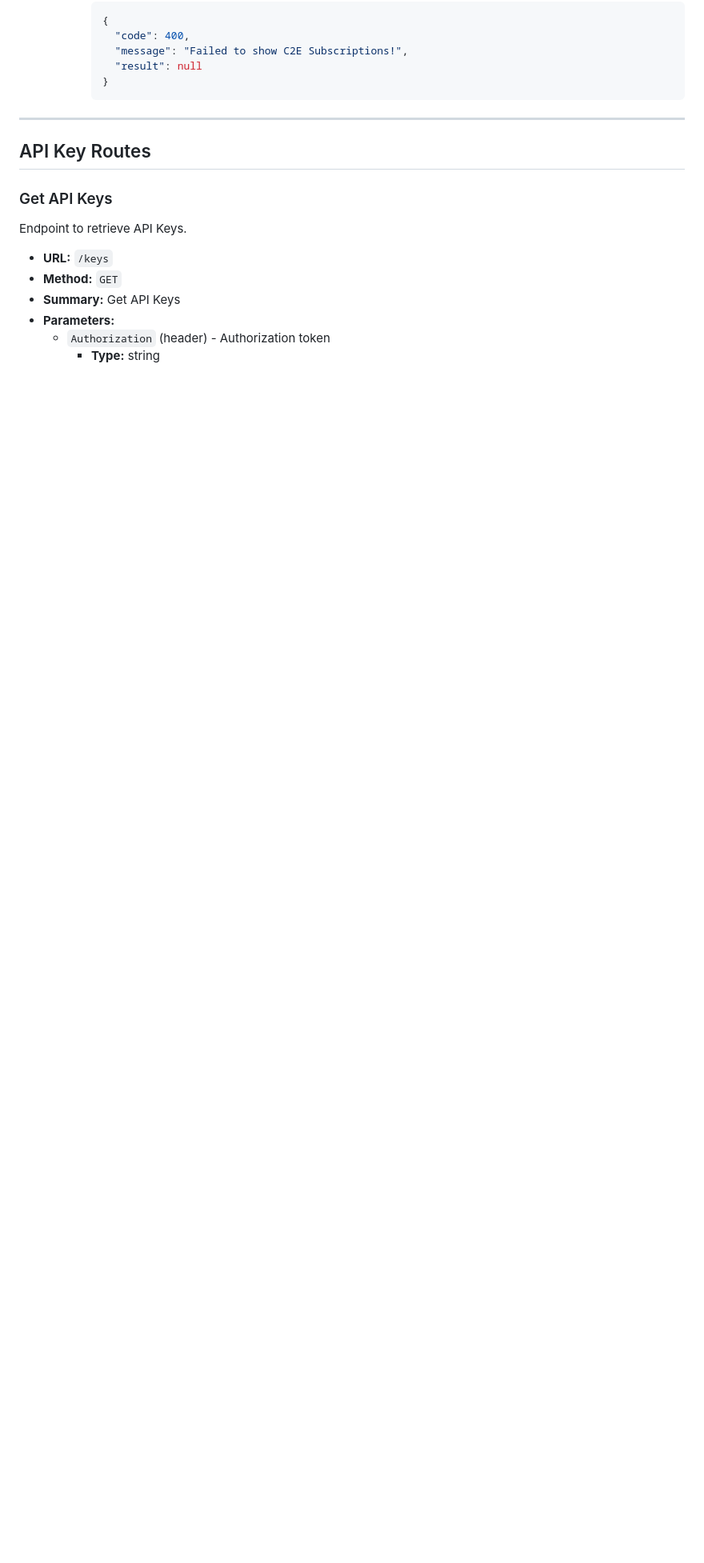
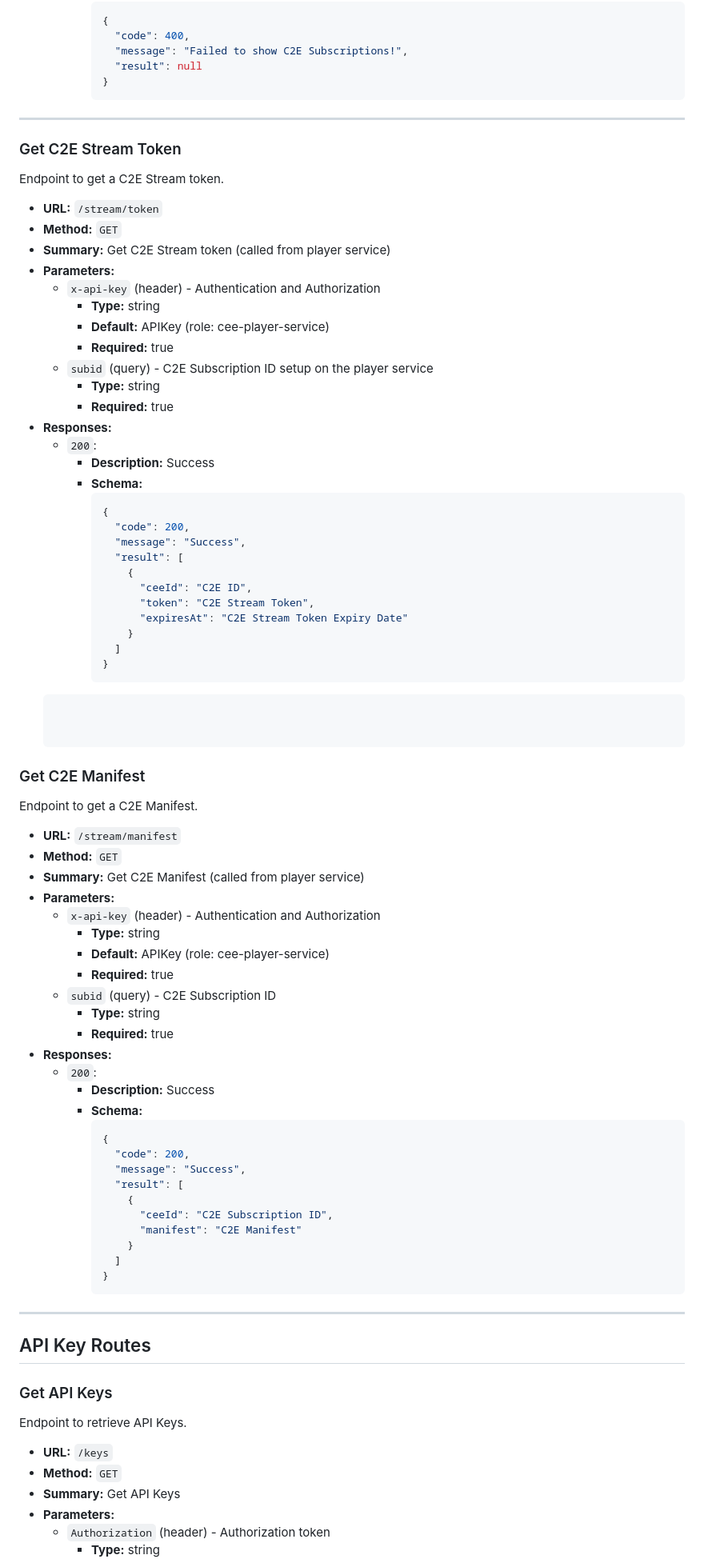
Before and after one commit to i-do-dev/cee-store-service, a Markdown page: README.md, the part around one of its changes. Shown at 80% size. Drawn GitHub-style; blank space fills up the shorter version.

Commit message:
Update Readme :hammer:

````diff
--- a/README.md
+++ b/README.md
@@ -128,6 +131,75 @@ Endpoint to retrieve the C2E Player Subscriptions Manifest.
 
 ---
 
+### Get C2E Stream Token
+
+Endpoint to get a C2E Stream token.
+
+- **URL:** `/stream/token`
+- **Method:** `GET`
+- **Summary:** Get C2E Stream token (called from player service)
+- **Parameters:**
+  - `x-api-key` (header) - Authentication and Authorization
+    - **Type:** string
+    - **Default:** APIKey (role: cee-player-service)
+    - **Required:** true
+  - `subid` (query) - C2E Subscription ID setup on the player service
+    - **Type:** string
+    - **Required:** true
+- **Responses:**
+  - `200`:
+    - **Description:** Success
+    - **Schema:**
+      ```json
+      {
+        "code": 200,
+        "message": "Success",
+        "result": [
+          {
+            "ceeId": "C2E ID",
+            "token": "C2E Stream Token",
+            "expiresAt": "C2E Stream Token Expiry Date"
+          }
+        ]
+      }
+  ```
+
+
+### Get C2E Manifest
+
+Endpoint to get a C2E Manifest.
+
+- **URL:** `/stream/manifest`
+- **Method:** `GET`
+- **Summary:** Get C2E Manifest (called from player service)
+- **Parameters:**
+  - `x-api-key` (header) - Authentication and Authorization
+    - **Type:** string
+    - **Default:** APIKey (role: cee-player-service)
+    - **Required:** true
+  - `subid` (query) - C2E Subscription ID
+    - **Type:** string
+    - **Required:** true
+- **Responses:**
+  - `200`:
+    - **Description:** Success
+    - **Schema:**
+      ```json
+      {
+        "code": 200,
+        "message": "Success",
+        "result": [
+          {
+            "ceeId": "C2E Subscription ID",
+            "manifest": "C2E Manifest"
+          }
+        ]
+      }
+      ```
+
+---
+
+
 ## API Key Routes
 
 ### Get API Keys
````
Also changed, not shown: other parts of README.md (+5 -0 lines).
